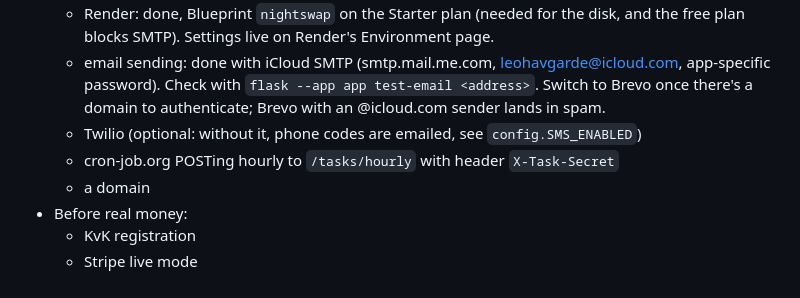
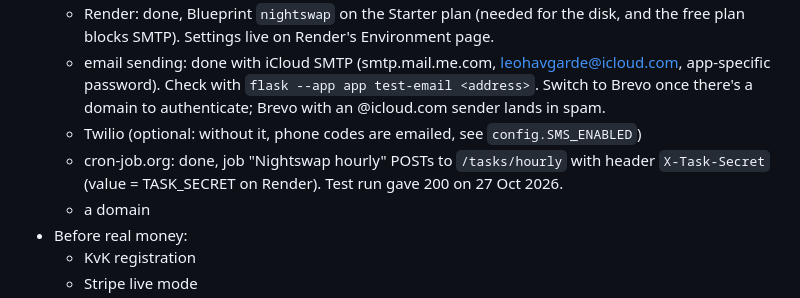
Before and after one commit to LeoHav199/nightswap, a Markdown page: CLAUDE.md, the part around the change. Drawn GitHub-style.

Commit message:
Notes: hourly task set up on cron-job.org
Co-Authored-By: Claude Opus 5.5 <noreply@anthropic.com>

```diff
--- a/CLAUDE.md
+++ b/CLAUDE.md
@@ -45,7 +45,7 @@ Ticket resale for students in Rotterdam: club nights, student parties, and some
   - Render: done, Blueprint `nightswap` on the Starter plan (needed for the disk, and the free plan blocks SMTP). Settings live on Render's Environment page.
   - email sending: done with iCloud SMTP (smtp.mail.me.com, leohavgarde@icloud.com, app-specific password). Check with `flask --app app test-email <address>`. Switch to Brevo once there's a domain to authenticate; Brevo with an @icloud.com sender lands in spam.
   - Twilio (optional: without it, phone codes are emailed, see `config.SMS_ENABLED`)
-  - cron-job.org POSTing hourly to `/tasks/hourly` with header `X-Task-Secret`
+  - cron-job.org: done, job "Nightswap hourly" POSTs to `/tasks/hourly` with header `X-Task-Secret` (value = TASK_SECRET on Render). Test run gave 200 on 27 Oct 2026.
   - a domain
 - Before real money:
   - KvK registration
```
